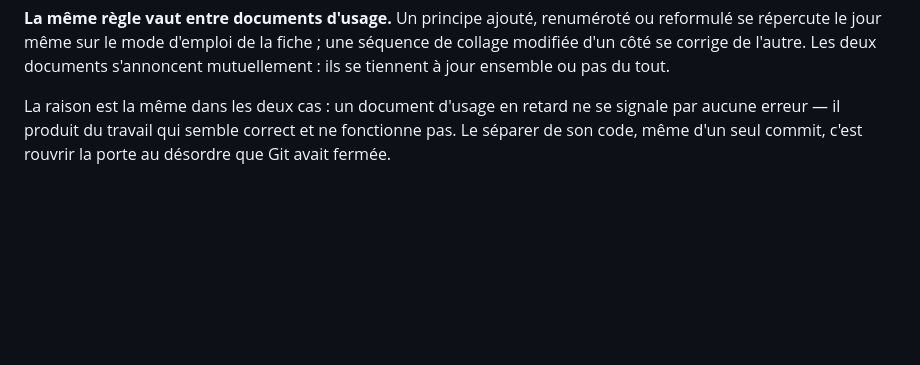
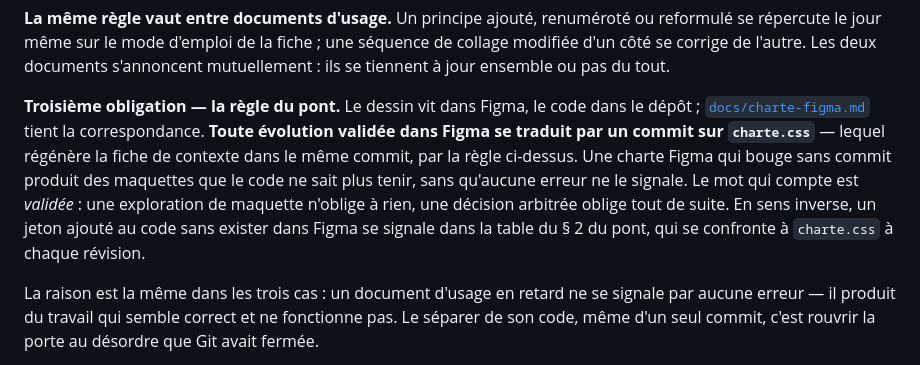
Before and after one commit to MoulaRaoul/atelier-simulations-minesec, a Markdown page: docs/plan-directeur.md, the part around the change. Drawn GitHub-style; blank space fills up the shorter version.

```diff
--- a/docs/plan-directeur.md
+++ b/docs/plan-directeur.md
@@ -191,7 +191,17 @@ reformulé se répercute le jour même sur le mode d'emploi de la fiche ; une
 séquence de collage modifiée d'un côté se corrige de l'autre. Les deux documents
 s'annoncent mutuellement : ils se tiennent à jour ensemble ou pas du tout.
 
-La raison est la même dans les deux cas : un document d'usage en retard ne se
+**Troisième obligation — la règle du pont.** Le dessin vit dans Figma, le code
+dans le dépôt ; [`docs/charte-figma.md`](charte-figma.md) tient la correspondance.
+**Toute évolution validée dans Figma se traduit par un commit sur `charte.css`** —
+lequel régénère la fiche de contexte dans le même commit, par la règle ci-dessus.
+Une charte Figma qui bouge sans commit produit des maquettes que le code ne sait
+plus tenir, sans qu'aucune erreur ne le signale. Le mot qui compte est *validée* :
+une exploration de maquette n'oblige à rien, une décision arbitrée oblige tout de
+suite. En sens inverse, un jeton ajouté au code sans exister dans Figma se signale
+dans la table du § 2 du pont, qui se confronte à `charte.css` à chaque révision.
+
+La raison est la même dans les trois cas : un document d'usage en retard ne se
 signale par aucune erreur — il produit du travail qui semble correct et ne
 fonctionne pas. Le séparer de son code, même d'un seul commit, c'est rouvrir la
 porte au désordre que Git avait fermée.
```
Also changed, not shown: docs/charte-figma.md (+28 -1 lines), docs/principes-de-conception.md (+1 -1 lines).
